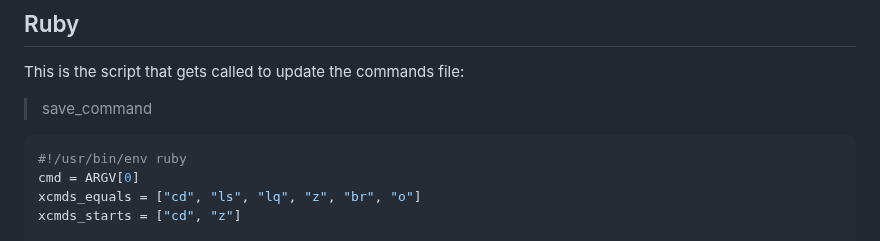
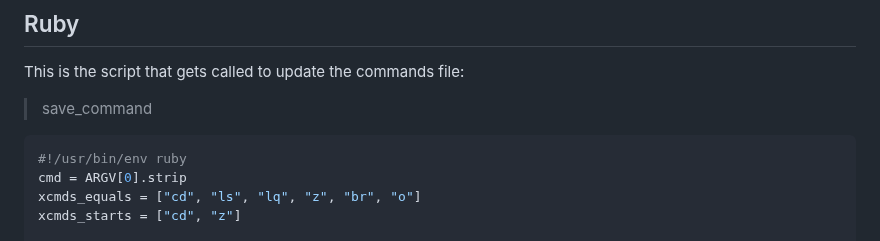
Before and after one commit to madprops/blog, a Markdown page: docs/commands.md, the part around the change. Rendered like a GitHub page.

````diff
--- a/docs/commands.md
+++ b/docs/commands.md
@@ -32,7 +32,7 @@ This is the script that gets called to update the commands file:
 
 ```ruby
 #!/usr/bin/env ruby
-cmd = ARGV[0]
+cmd = ARGV[0].strip
 xcmds_equals = ["cd", "ls", "lq", "z", "br", "o"]
 xcmds_starts = ["cd", "z"]
 
````
